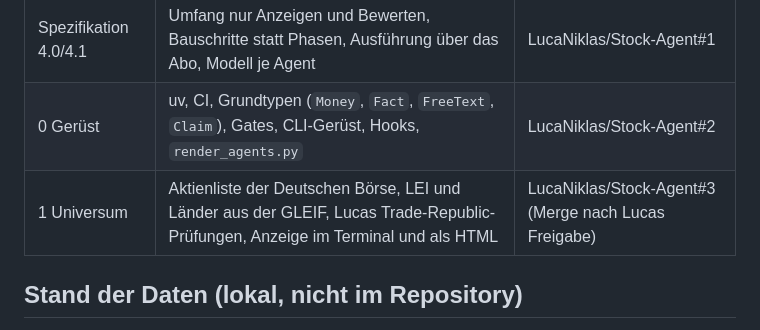
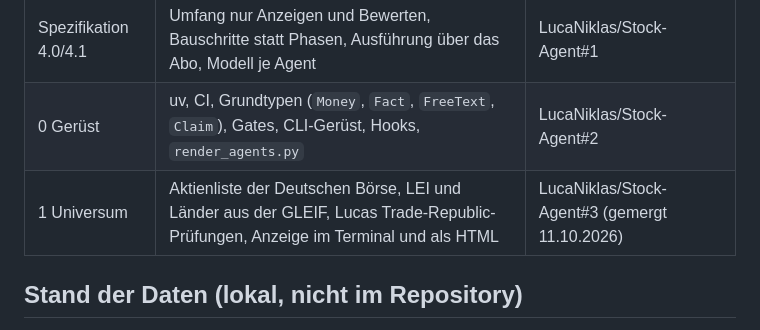
Before and after one commit to LucaNiklas/Stock-Agent, a Markdown page: docs/STATUS.md, the part around the change. GitHub-like rendering.

Commit message:
docs: STATUS.md nach Merge von Schritt 1
Co-Authored-By: Claude Opus 5.5 <noreply@anthropic.com>

```diff
--- a/docs/STATUS.md
+++ b/docs/STATUS.md
@@ -20,7 +20,7 @@ Recherche- und Bewertungssystem für Aktien, die bei Trade Republic handelbar si
 |---|---|---|
 | Spezifikation 4.0/4.1 | Umfang nur Anzeigen und Bewerten, Bauschritte statt Phasen, Ausführung über das Abo, Modell je Agent | LucaNiklas/Stock-Agent#1 |
 | 0 Gerüst | uv, CI, Grundtypen (`Money`, `Fact`, `FreeText`, `Claim`), Gates, CLI-Gerüst, Hooks, `render_agents.py` | LucaNiklas/Stock-Agent#2 |
-| 1 Universum | Aktienliste der Deutschen Börse, LEI und Länder aus der GLEIF, Lucas Trade-Republic-Prüfungen, Anzeige im Terminal und als HTML | LucaNiklas/Stock-Agent#3 (Merge nach Lucas Freigabe) |
+| 1 Universum | Aktienliste der Deutschen Börse, LEI und Länder aus der GLEIF, Lucas Trade-Republic-Prüfungen, Anzeige im Terminal und als HTML | LucaNiklas/Stock-Agent#3 (gemergt 11.10.2026) |
 
 ## Stand der Daten (lokal, nicht im Repository)
 
```
